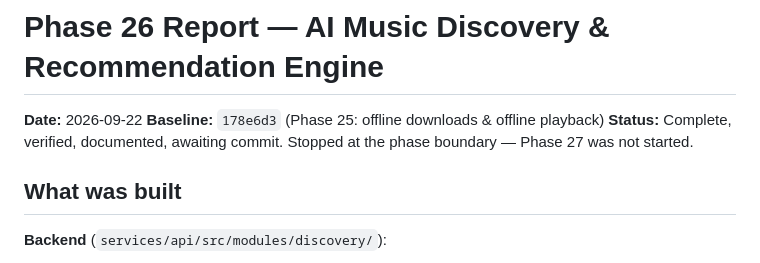
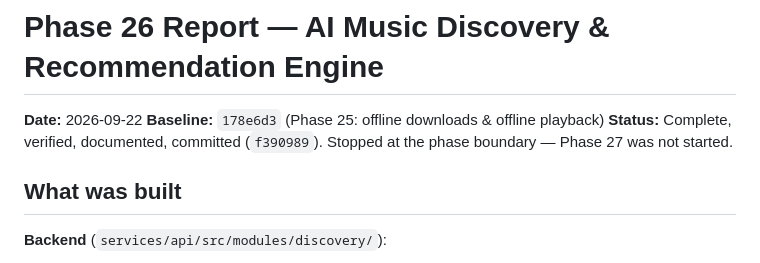
Before and after one commit to deepalhotra999-ux/music-streaming-platform, a Markdown page: docs/PHASE-26-REPORT.md, the part around the change. Drawn GitHub-style.

Commit message:
Phase 26: record commit hash in report

```diff
--- a/docs/PHASE-26-REPORT.md
+++ b/docs/PHASE-26-REPORT.md
@@ -2,8 +2,8 @@
 
 **Date:** 2026-09-22
 **Baseline:** `178e6d3` (Phase 25: offline downloads & offline playback)
-**Status:** Complete, verified, documented, awaiting commit. Stopped at
-the phase boundary — Phase 27 was not started.
+**Status:** Complete, verified, documented, committed (`f390989`).
+Stopped at the phase boundary — Phase 27 was not started.
 
 ## What was built
 
```
